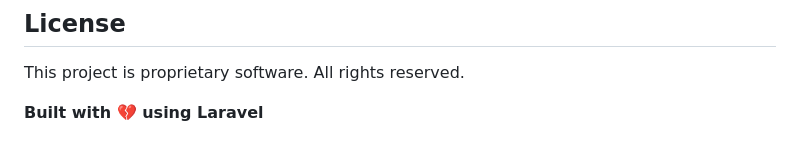
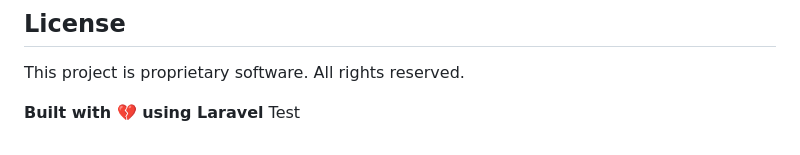
Before and after one commit to engineermaesa/sys.daxtro.com, a Markdown page: README.md, the part around the change. GitHub-like rendering.

```diff
--- a/README.md
+++ b/README.md
@@ -328,3 +328,4 @@ const INACTIVE_DAYS = 10; // Days before auto-trash
 This project is proprietary software. All rights reserved.
 
 **Built with 💔 using Laravel**
+Test
```
